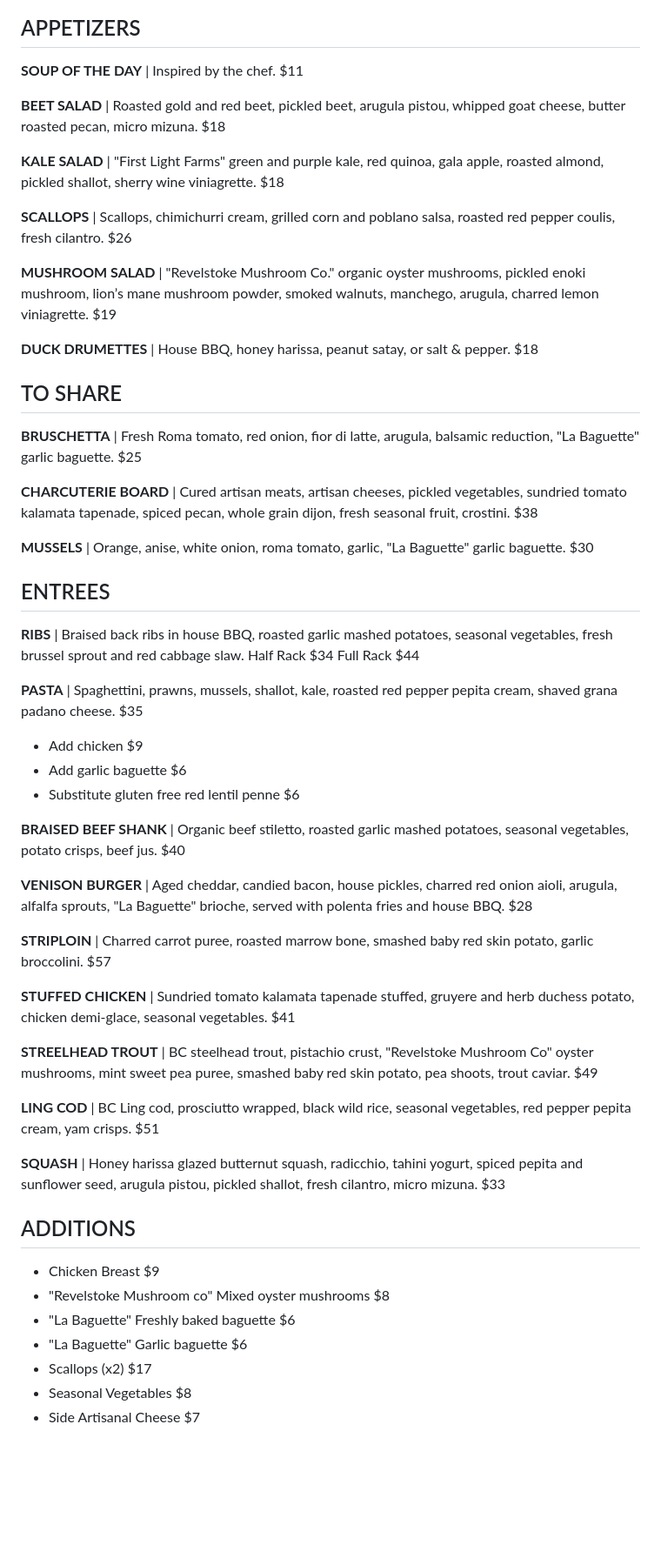
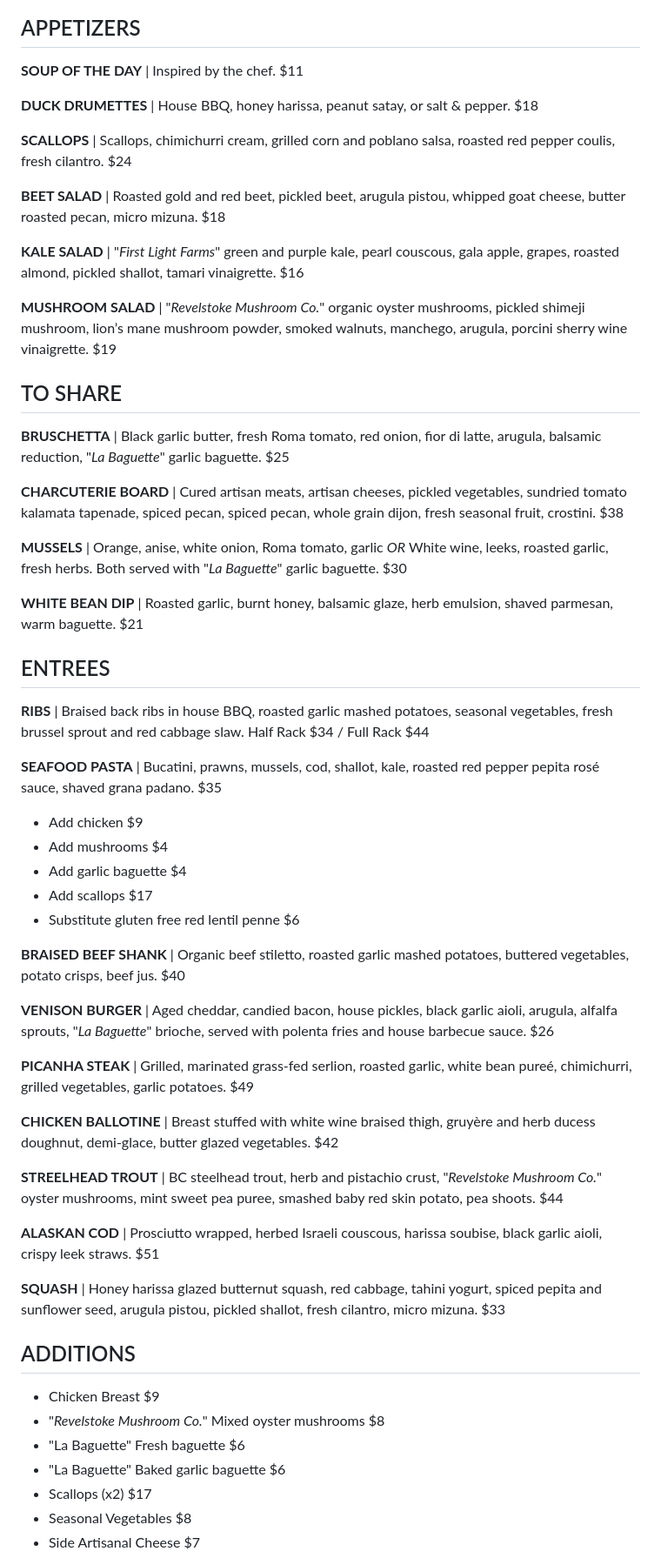
Before and after one commit to zevisert/woolsey-creek-bistro, a Markdown page: src/pages/menu.md, the part around the change. Shown: that part at 87% size. GitHub-like rendering; blank space fills up the shorter version.

Commit message:
chore: updated menu

```diff
--- a/src/pages/menu.md
+++ b/src/pages/menu.md
@@ -9,54 +9,58 @@ layout: ../layouts/Menu.astro
 
 **SOUP OF THE DAY** | Inspired by the chef. $11
 
+**DUCK DRUMETTES** | House BBQ, honey harissa, peanut satay, or salt & pepper. $18
+
+**SCALLOPS** | Scallops, chimichurri cream, grilled corn and poblano salsa, roasted red pepper coulis, fresh cilantro. $24
+
 **BEET SALAD** | Roasted gold and red beet, pickled beet, arugula pistou, whipped goat cheese, butter roasted pecan, micro mizuna. $18
 
-**KALE SALAD** | "First Light Farms" green and purple kale, red quinoa, gala apple, roasted almond, pickled shallot, sherry wine viniagrette. $18
+**KALE SALAD** | "_First Light Farms_" green and purple kale, pearl couscous, gala apple, grapes, roasted almond, pickled shallot, tamari vinaigrette. $16
 
-**SCALLOPS** | Scallops, chimichurri cream, grilled corn and poblano salsa, roasted red pepper coulis, fresh cilantro. $26
-
-**MUSHROOM SALAD** | "Revelstoke Mushroom Co." organic oyster mushrooms, pickled enoki mushroom, lion’s mane mushroom powder, smoked walnuts, manchego, arugula, charred lemon viniagrette. $19
-
-**DUCK DRUMETTES** | House BBQ, honey harissa, peanut satay, or salt & pepper. $18
+**MUSHROOM SALAD** | "_Revelstoke Mushroom Co._" organic oyster mushrooms, pickled shimeji mushroom, lion’s mane mushroom powder, smoked walnuts, manchego, arugula, porcini sherry wine vinaigrette. $19
 
 ## TO SHARE
 
-**BRUSCHETTA** | Fresh Roma tomato, red onion, fior di latte, arugula, balsamic reduction, "La Baguette" garlic baguette. $25
+**BRUSCHETTA** | Black garlic butter, fresh Roma tomato, red onion, fior di latte, arugula, balsamic reduction, "_La Baguette_" garlic baguette. $25
 
-**CHARCUTERIE BOARD** | Cured artisan meats, artisan cheeses, pickled vegetables, sundried tomato kalamata tapenade, spiced pecan, whole grain dijon, fresh seasonal fruit, crostini. $38
+**CHARCUTERIE BOARD** | Cured artisan meats, artisan cheeses, pickled vegetables, sundried tomato kalamata tapenade, spiced pecan, spiced pecan, whole grain dijon, fresh seasonal fruit, crostini. $38
 
-**MUSSELS** | Orange, anise, white onion, roma tomato, garlic, "La Baguette" garlic baguette. $30
+**MUSSELS** | Orange, anise, white onion, Roma tomato, garlic _OR_ White wine, leeks, roasted garlic, fresh herbs. Both served with "_La Baguette_" garlic baguette. $30
+
+**WHITE BEAN DIP** | Roasted garlic, burnt honey, balsamic glaze, herb emulsion, shaved parmesan, warm baguette. $21
 
 ## ENTREES
 
-**RIBS** | Braised back ribs in house BBQ, roasted garlic mashed potatoes, seasonal vegetables, fresh brussel sprout and red cabbage slaw. Half Rack $34 Full Rack $44
+**RIBS** | Braised back ribs in house BBQ, roasted garlic mashed potatoes, seasonal vegetables, fresh brussel sprout and red cabbage slaw. Half Rack $34 / Full Rack $44
 
-**PASTA** | Spaghettini, prawns, mussels, shallot, kale, roasted red pepper pepita cream, shaved grana padano cheese. $35
+**SEAFOOD PASTA** | Bucatini, prawns, mussels, cod, shallot, kale, roasted red pepper pepita rosé sauce, shaved grana padano. $35
 
 - Add chicken $9
-- Add garlic baguette $6
+- Add mushrooms $4
+- Add garlic baguette $4
+- Add scallops $17
 - Substitute gluten free red lentil penne $6
 
-**BRAISED BEEF SHANK** | Organic beef stiletto, roasted garlic mashed potatoes, seasonal vegetables, potato crisps, beef jus. $40
+**BRAISED BEEF SHANK** | Organic beef stiletto, roasted garlic mashed potatoes, buttered vegetables, potato crisps, beef jus. $40
 
-**VENISON BURGER** | Aged cheddar, candied bacon, house pickles, charred red onion aioli, arugula, alfalfa sprouts, "La Baguette" brioche, served with polenta fries and house BBQ. $28
+**VENISON BURGER** | Aged cheddar, candied bacon, house pickles, black garlic aioli, arugula, alfalfa sprouts, "_La Baguette_" brioche, served with polenta fries and house barbecue sauce. $26
 
-**STRIPLOIN** | Charred carrot puree, roasted marrow bone, smashed baby red skin potato, garlic broccolini. $57
+**PICANHA STEAK** | Grilled, marinated grass-fed serlion, roasted garlic, white bean pureé, chimichurri, grilled vegetables, garlic potatoes. $49
 
-**STUFFED CHICKEN** | Sundried tomato kalamata tapenade stuffed, gruyere and herb duchess potato, chicken demi-glace, seasonal vegetables. $41
+**CHICKEN BALLOTINE** | Breast stuffed with white wine braised thigh, gruyère and herb ducess doughnut, demi-glace, butter glazed vegetables. $42
 
-**STREELHEAD TROUT** | BC steelhead trout, pistachio crust, "Revelstoke Mushroom Co" oyster mushrooms, mint sweet pea puree, smashed baby red skin potato, pea shoots, trout caviar. $49
+**STREELHEAD TROUT** | BC steelhead trout, herb and pistachio crust, "_Revelstoke Mushroom Co._" oyster mushrooms, mint sweet pea puree, smashed baby red skin potato, pea shoots. $44
 
-**LING COD** | BC Ling cod, prosciutto wrapped, black wild rice, seasonal vegetables, red pepper pepita cream, yam crisps. $51
+**ALASKAN COD** | Prosciutto wrapped, herbed Israeli couscous, harissa soubise, black garlic aioli, crispy leek straws. $51
 
-**SQUASH** | Honey harissa glazed butternut squash, radicchio, tahini yogurt, spiced pepita and sunflower seed, arugula pistou, pickled shallot, fresh cilantro, micro mizuna. $33
+**SQUASH** | Honey harissa glazed butternut squash, red cabbage, tahini yogurt, spiced pepita and sunflower seed, arugula pistou, pickled shallot, fresh cilantro, micro mizuna. $33
 
 ## ADDITIONS
 
 - Chicken Breast $9
-- "Revelstoke Mushroom co" Mixed oyster mushrooms $8
-- "La Baguette" Freshly baked baguette $6
-- "La Baguette" Garlic baguette $6
+- "_Revelstoke Mushroom Co._" Mixed oyster mushrooms $8
+- "La Baguette" Fresh baguette $6
+- "La Baguette" Baked garlic baguette $6
 - Scallops (x2) $17
 - Seasonal Vegetables $8
 - Side Artisanal Cheese $7
```
